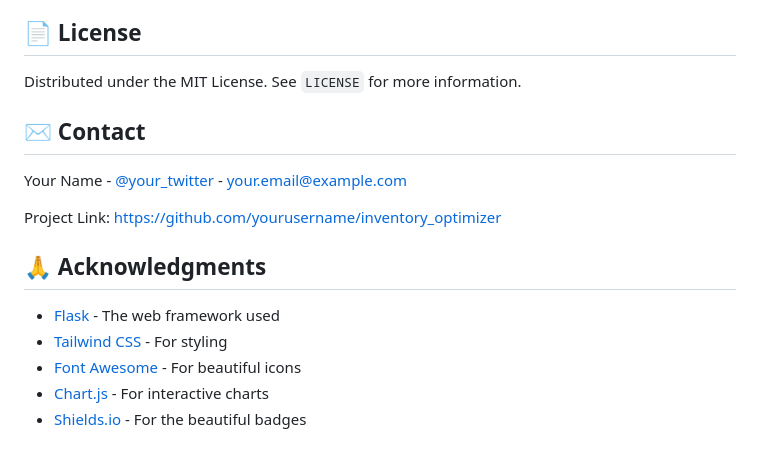
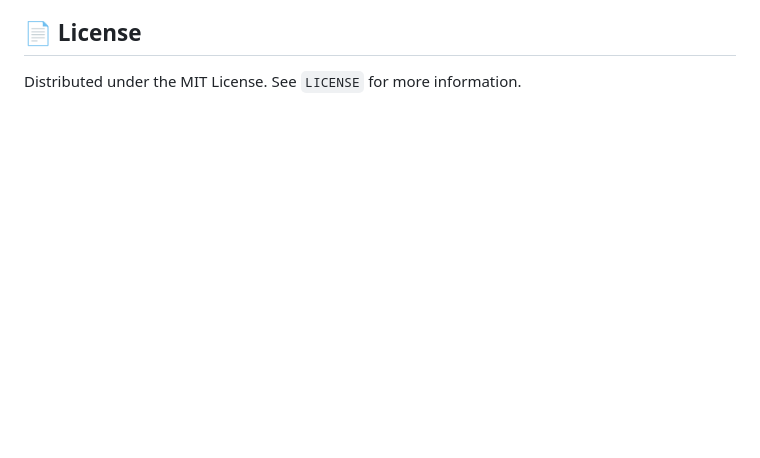
Before and after one commit to Adarsh2709/Inventory_Management, a Markdown page: README.md, the part around the change. Drawn GitHub-style; blank space fills up the shorter version.

```diff
--- a/README.md
+++ b/README.md
@@ -120,17 +120,3 @@ Contributions are welcome! Please follow these steps:
 ## 📄 License
 
 Distributed under the MIT License. See `LICENSE` for more information.
-
-## ✉️ Contact
-
-Your Name - [@your_twitter](https://twitter.com/your_twitter) - your.email@example.com
-
-Project Link: [https://github.com/yourusername/inventory_optimizer](https://github.com/yourusername/inventory_optimizer)
-
-## 🙏 Acknowledgments
-
-- [Flask](https://flask.palletsprojects.com/) - The web framework used
-- [Tailwind CSS](https://tailwindcss.com/) - For styling
-- [Font Awesome](https://fontawesome.com/) - For beautiful icons
-- [Chart.js](https://www.chartjs.org/) - For interactive charts
-- [Shields.io](https://shields.io/) - For the beautiful badges
```
